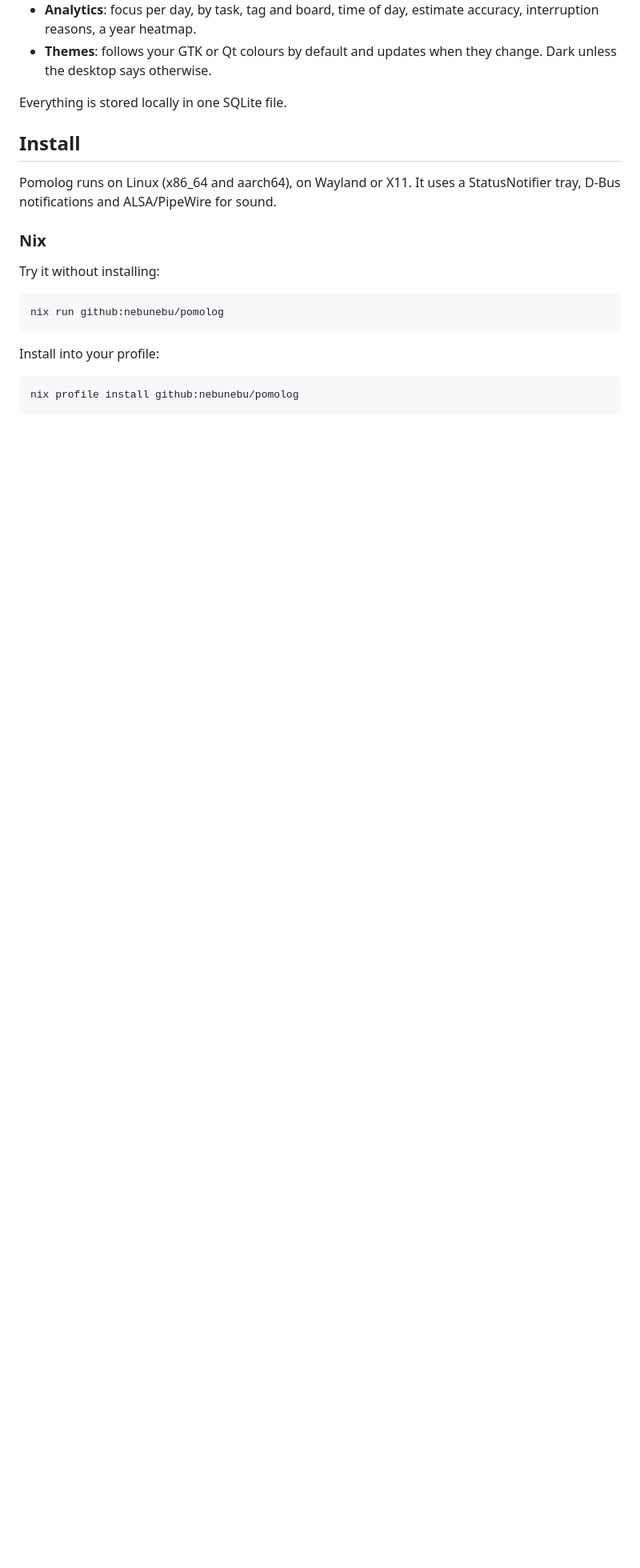
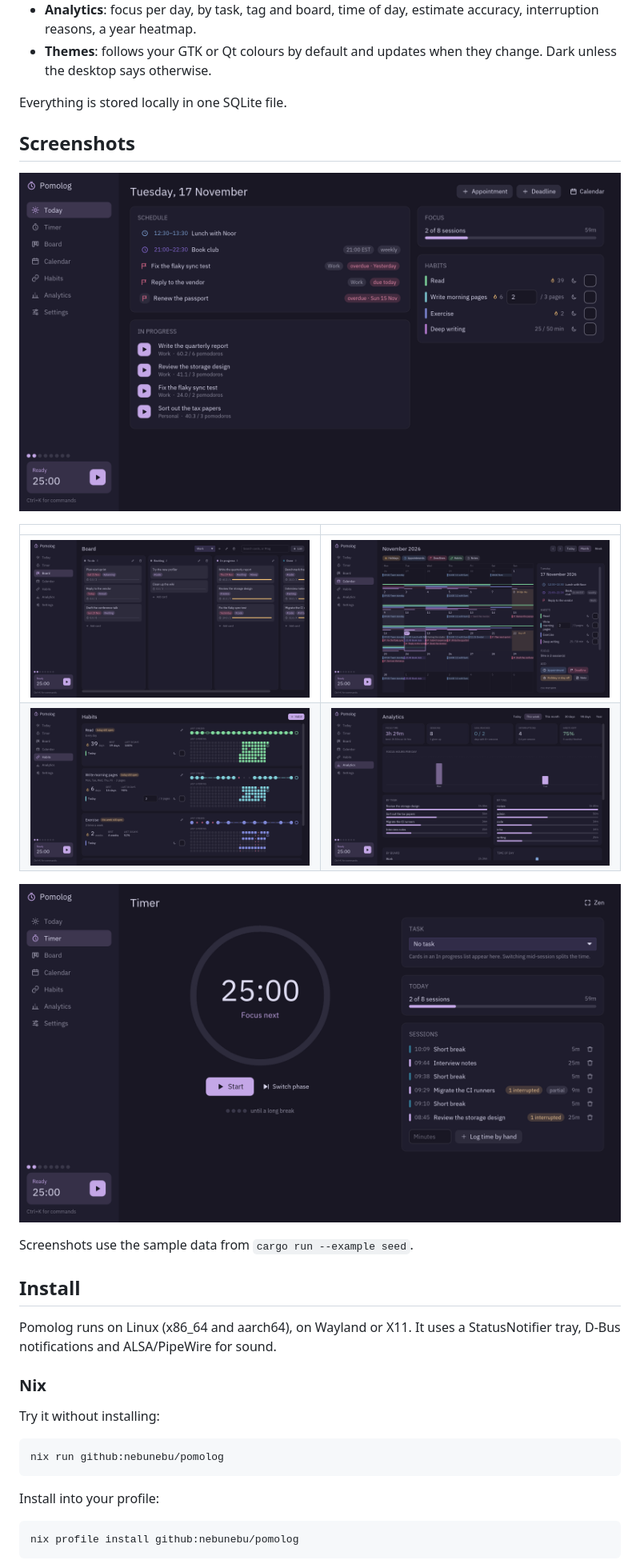
Before and after one commit to nebunebu/pomolog, a Markdown page: README.md, the part around the change. Shown at 80% size. GitHub-like rendering; pictures changed too: docs/screenshots/analytics.png (added), docs/screenshots/board.png (added), docs/screenshots/calendar.png (added); blank space fills up the shorter version.

Commit message:
Add screenshots to README
Co-Authored-By: Claude Sonnet 5.5 <noreply@anthropic.com>

```diff
--- a/README.md
+++ b/README.md
@@ -36,6 +36,19 @@ you where the time went. A native Linux app written in Rust.
   they change. Dark unless the desktop says otherwise.
 
 Everything is stored locally in one SQLite file.
+
+## Screenshots
+
+![Today](docs/screenshots/today.png)
+
+| | |
+|---|---|
+| ![Board](docs/screenshots/board.png) | ![Calendar](docs/screenshots/calendar.png) |
+| ![Habits](docs/screenshots/habits.png) | ![Analytics](docs/screenshots/analytics.png) |
+
+![Timer](docs/screenshots/timer.png)
+
+Screenshots use the sample data from `cargo run --example seed`.
 
 ## Install
 
```
